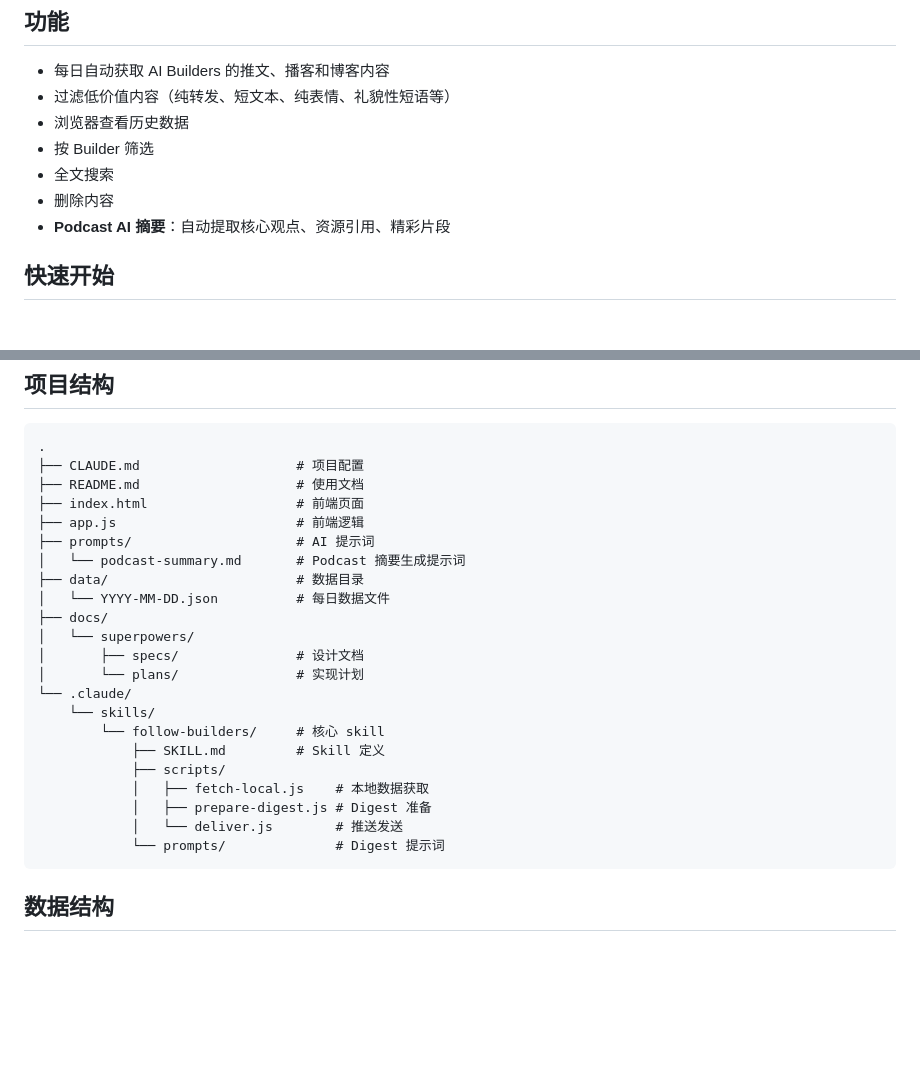
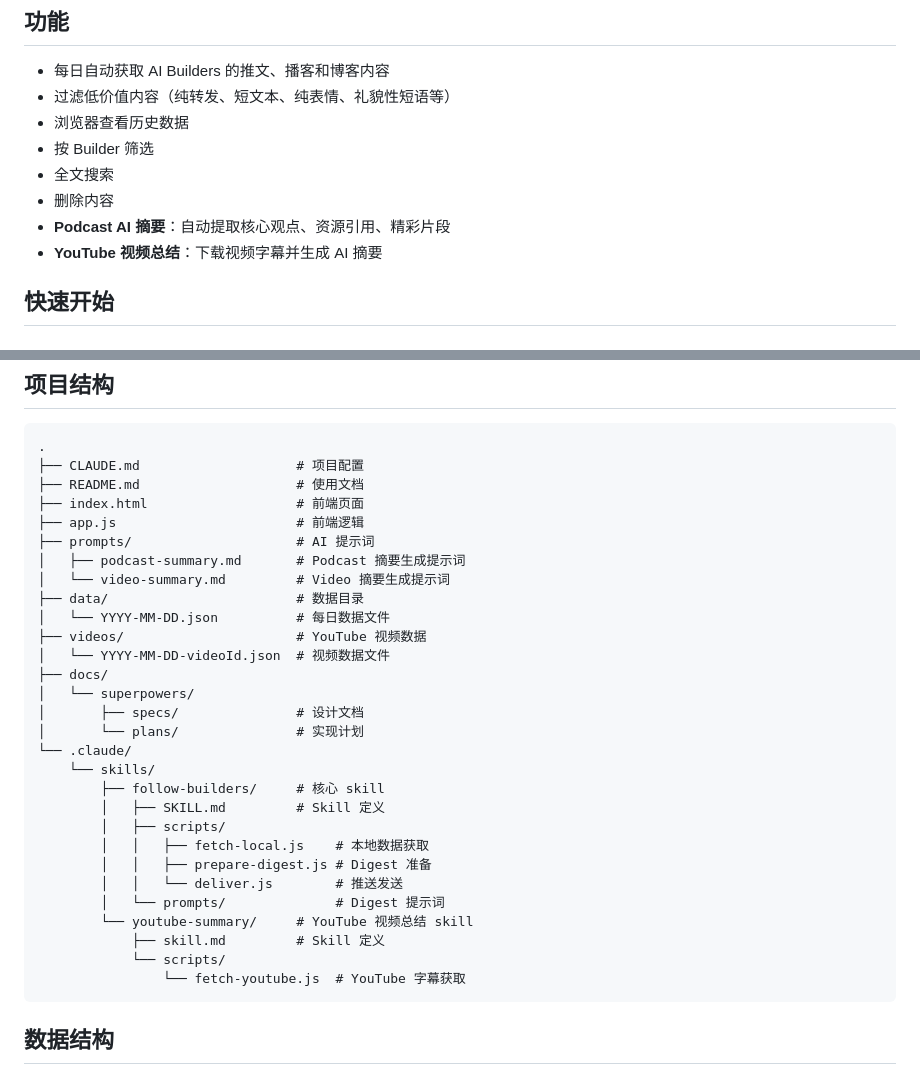
Before and after one commit to ShaunZh/news-collector, a Markdown page: README.md, 2 parts joined by grey strips. GitHub-like rendering; blank space fills up the shorter version.

````diff
--- a/README.md
+++ b/README.md
@@ -11,6 +11,7 @@
 - 全文搜索
 - 删除内容
 - **Podcast AI 摘要**：自动提取核心观点、资源引用、精彩片段
+- **YouTube 视频总结**：下载视频字幕并生成 AI 摘要
 
 ## 快速开始
 
@@ -50,22 +51,29 @@ python3 -m http.server 8888
 ├── index.html                   # 前端页面
 ├── app.js                       # 前端逻辑
 ├── prompts/                     # AI 提示词
-│   └── podcast-summary.md       # Podcast 摘要生成提示词
+│   ├── podcast-summary.md       # Podcast 摘要生成提示词
+│   └── video-summary.md         # Video 摘要生成提示词
 ├── data/                        # 数据目录
 │   └── YYYY-MM-DD.json          # 每日数据文件
+├── videos/                      # YouTube 视频数据
+│   └── YYYY-MM-DD-videoId.json  # 视频数据文件
 ├── docs/
 │   └── superpowers/
 │       ├── specs/               # 设计文档
 │       └── plans/               # 实现计划
 └── .claude/
     └── skills/
-        └── follow-builders/     # 核心 skill
-            ├── SKILL.md         # Skill 定义
-            ├── scripts/
-            │   ├── fetch-local.js    # 本地数据获取
-            │   ├── prepare-digest.js # Digest 准备
-            │   └── deliver.js        # 推送发送
-            └── prompts/              # Digest 提示词
+        ├── follow-builders/     # 核心 skill
+        │   ├── SKILL.md         # Skill 定义
+        │   ├── scripts/
+        │   │   ├── fetch-local.js    # 本地数据获取
+        │   │   ├── prepare-digest.js # Digest 准备
+        │   │   └── deliver.js        # 推送发送
+        │   └── prompts/              # Digest 提示词
+        └── youtube-summary/     # YouTube 视频总结 skill
+            ├── skill.md         # Skill 定义
+            └── scripts/
+                └── fetch-youtube.js  # YouTube 字幕获取
 ```
 
 ## 数据结构
````
Also changed, not shown: other parts of README.md (+58 -0 lines).
